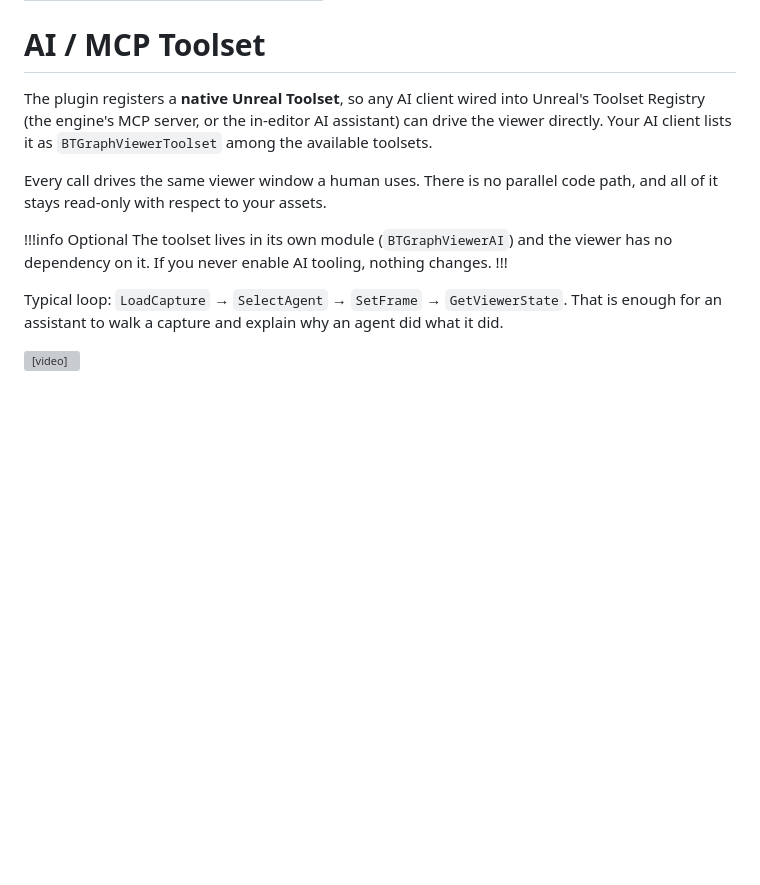
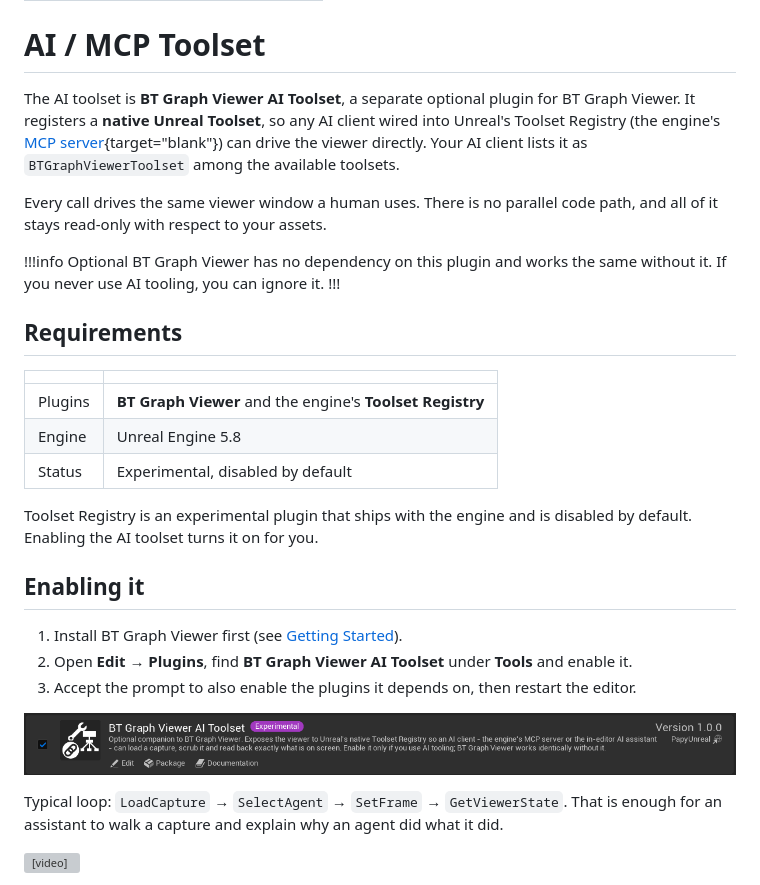
Before and after one commit to JulienPirat/btgraphviewer-docs, a Markdown page: ai-toolset.md, the part around the change. Drawn GitHub-style; pictures changed too: static/images/bgv_ai_plugin.png (added); blank space fills up the shorter version; grey boxes are pictures that could not be loaded.

Commit message:
[UPDATE] - 1 Plugin to 2 Plugins
To avoid the ToolsetRegistry dependency, we need to separate it into 2 plugins

```diff
--- a/ai-toolset.md
+++ b/ai-toolset.md
@@ -6,17 +6,37 @@ order: 55
 
 # AI / MCP Toolset
 
-The plugin registers a **native Unreal Toolset**, so any AI client wired into Unreal's Toolset
-Registry (the engine's MCP server, or the in-editor AI assistant) can drive the viewer directly.
-Your AI client lists it as `BTGraphViewerToolset` among the available toolsets.
+The AI toolset is **BT Graph Viewer AI Toolset**, a separate optional plugin for BT Graph Viewer.
+It registers a **native Unreal Toolset**, so any AI client wired into Unreal's Toolset Registry (the
+engine's [MCP server](https://dev.epicgames.com/documentation/unreal-engine/unreal-mcp-in-unreal-editor){target="blank"}) can drive the viewer directly. Your AI client
+lists it as `BTGraphViewerToolset` among the available toolsets.
 
 Every call drives the same viewer window a human uses. There is no parallel code path, and all of it
 stays read-only with respect to your assets.
 
 !!!info Optional
-The toolset lives in its own module (`BTGraphViewerAI`) and the viewer has no dependency on it. If
-you never enable AI tooling, nothing changes.
+BT Graph Viewer has no dependency on this plugin and works the same without it. If you never use AI
+tooling, you can ignore it.
 !!!
+
+## Requirements
+
+| | |
+|---|---|
+| Plugins | **BT Graph Viewer** and the engine's **Toolset Registry** |
+| Engine | Unreal Engine 5.8 |
+| Status | Experimental, disabled by default |
+
+Toolset Registry is an experimental plugin that ships with the engine and is disabled by default.
+Enabling the AI toolset turns it on for you.
+
+## Enabling it
+
+1. Install BT Graph Viewer first (see [Getting Started](getting-started.md)).
+2. Open **Edit → Plugins**, find **BT Graph Viewer AI Toolset** under **Tools** and enable it.
+3. Accept the prompt to also enable the plugins it depends on, then restart the editor.
+
+![BT Graph Viewer AI Toolset in the Plugins window](static/images/bgv_ai_plugin.png)
 
 Typical loop: `LoadCapture` → `SelectAgent` → `SetFrame` → `GetViewerState`. That is enough for an
 assistant to walk a capture and explain why an agent did what it did.
```
Also changed, not shown: changelog.md (+1 -1 lines), getting-started.md (+2 -0 lines), static/images/bgv_install_plugins.png.
